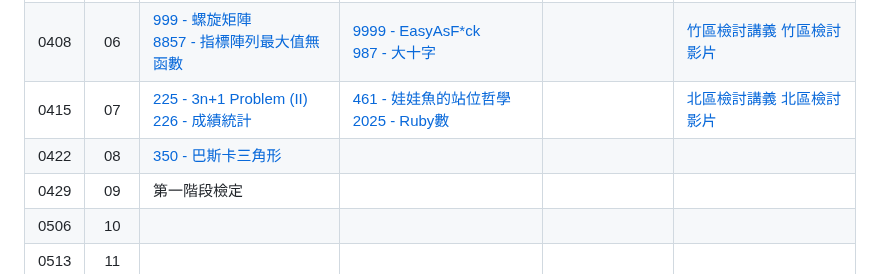
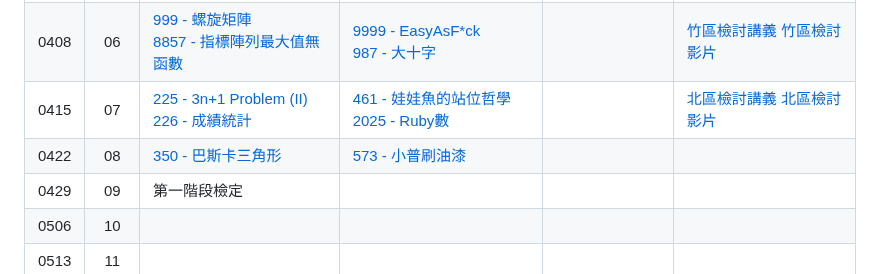
Before and after one commit to tw-csie-sprout/c2023, a Markdown page: homework.md, the part around one of its changes. Rendered like a GitHub page.

```diff
--- a/homework.md
+++ b/homework.md
@@ -11,7 +11,7 @@
 | 0401 |  05  |   清明節放假    |          |          |      |
 | 0408 |  06  |    [999 - 螺旋矩陣][neoj-999]<br>[8857 - 指標陣列最大值無函數][neoj-8857]   |     [9999 - EasyAsF*ck][neoj-9999]<br>[987 - 大十字][neoj-987] |          |   [竹區檢討講義][hc-review-w6-slide]  [竹區檢討影片][hc-review-w6-video]   |
 | 0415 |  07  |  [225 - 3n+1 Problem (II)][neoj-225]<br>[226 - 成績統計][neoj-226]     | [461 - 娃娃魚的站位哲學][neoj-461]<br>[2025 - Ruby數][neoj-2025]         |          |  [北區檢討講義][tp-review-w7-slide] [北區檢討影片][tp-review-w7-video]<br>    |
-| 0422 |  08  | [350 - 巴斯卡三角形][neoj-350] |          |          |      |
+| 0422 |  08  | [350 - 巴斯卡三角形][neoj-350] | [573 - 小普刷油漆][neoj-573]          |          |      |
 | 0429 |  09  |   第一階段檢定    |          |          |      |
 | 0506 |  10  |       |          |          |      |
 | 0513 |  11  |       |          |          |      |
```
Also changed, not shown: other parts of homework.md (+1 -0 lines).
